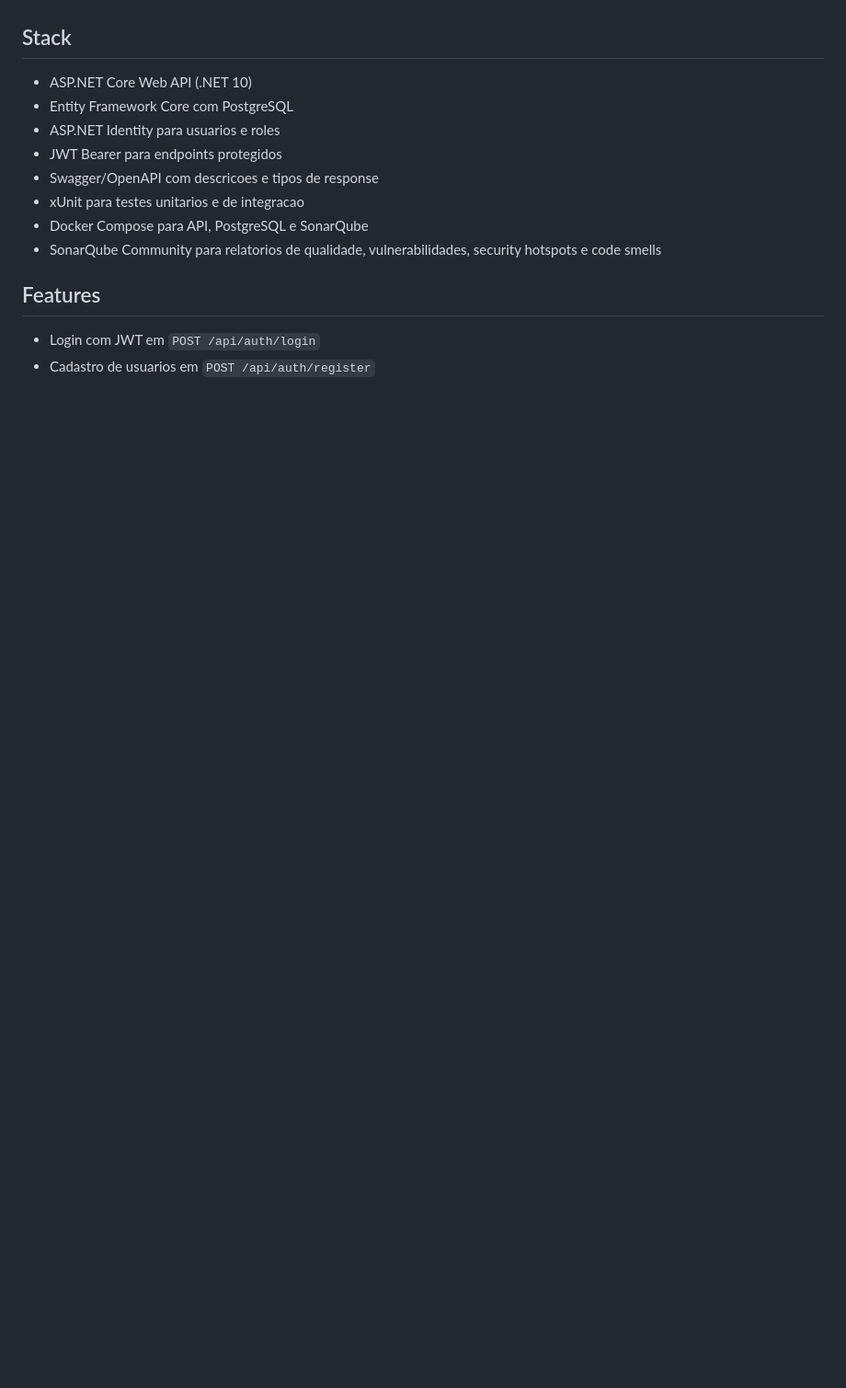
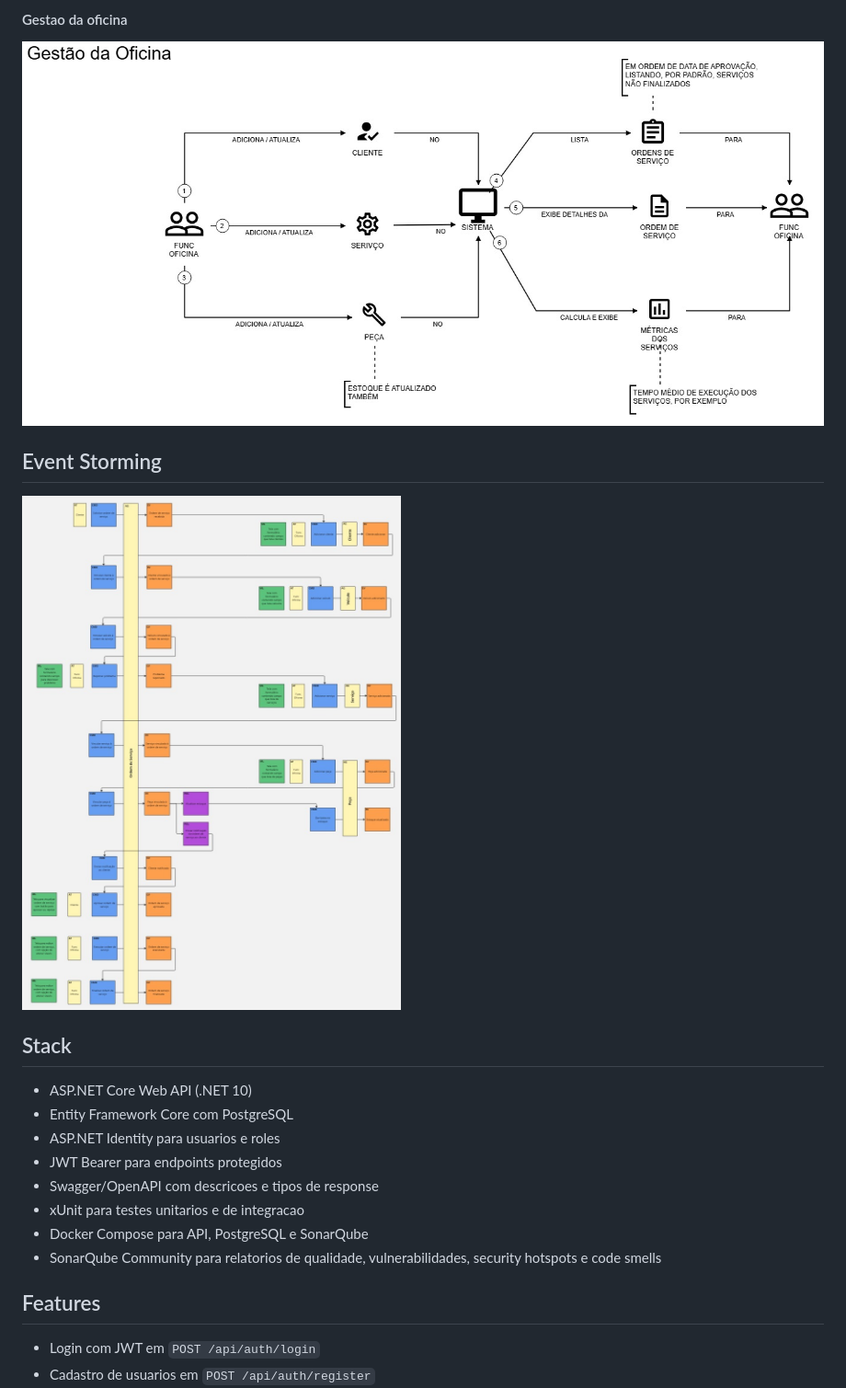
Before and after one commit to Lucas-Rodrigues-Camargo/pos-tech-fiap-software-architecture, a Markdown page: README.md, the part around one of its changes. Shown at 92% size. Drawn GitHub-style; pictures changed too: documents/event-storming.jpeg (added), documents/management_shop.jpeg (added); blank space fills up the shorter version.

Commit message:
feat: add DDD diagrams and event storming

```diff
--- a/README.md
+++ b/README.md
@@ -4,3 +48,10 @@ MVP em C# para o Tech Challenge da oficina mecanica. A solucao usa um monolito e
+#### Gestao da oficina
+
+![Gestao da oficina](documents/management_shop.jpeg)
+
+## Event Storming
+
+![Event Storming](documents/event-storming.jpeg)
 
 ## Stack
 
```
Also changed, not shown: other parts of README.md (+44 -0 lines), documents/creation_order_of_service.jpeg (added), documents/order_of_service_client.jpeg (added), documents/order_of_service_shop.jpeg (added).
